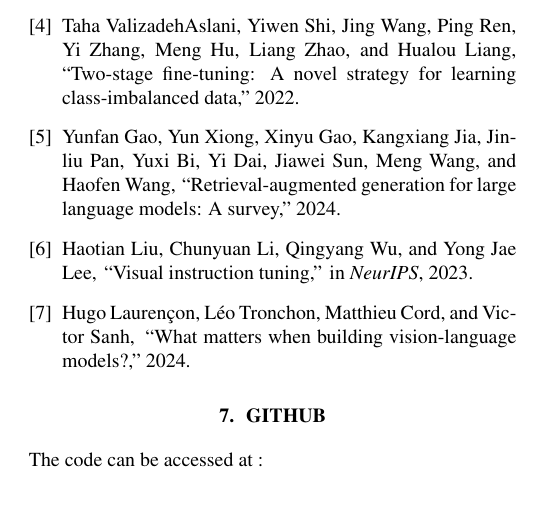
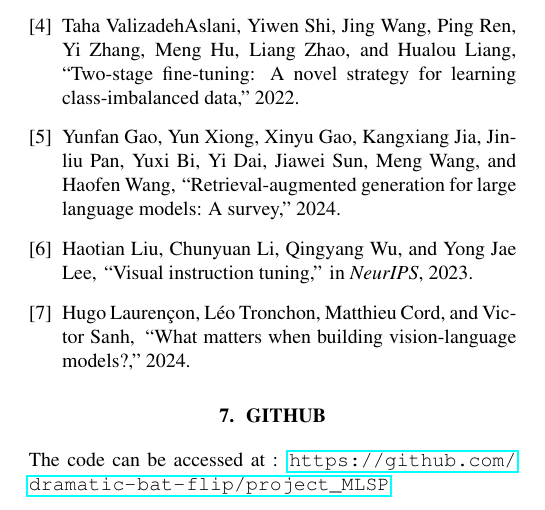
Before and after one commit to dramatic-bat-flip/project_MLSP, a LaTeX paper (rapport/rapport.tex): part of page 4 of 4, cut so that both start at the same text. Compiled offline with pdfLaTeX.

Commit message:
include link to github repo

```diff
--- a/rapport/rapport.tex
+++ b/rapport/rapport.tex
@@ -4,6 +4,7 @@
 % --------------------------------------------------------------------------
 \documentclass{article}
 \usepackage{spconf,amsmath,graphicx}
+\usepackage{hyperref}
 \graphicspath{ {./images/} } % set path to images
 
 % Example definitions.
@@ -158,6 +159,6 @@ Not suprising Idefics2 beat LLaVA-1.5 because it accepts greater image resolutio
 
 \section{Github}
 
-The code can be accessed at :
+The code can be accessed at : \url{https://github.com/dramatic-bat-flip/project_MLSP}
 
 \end{document}
```
